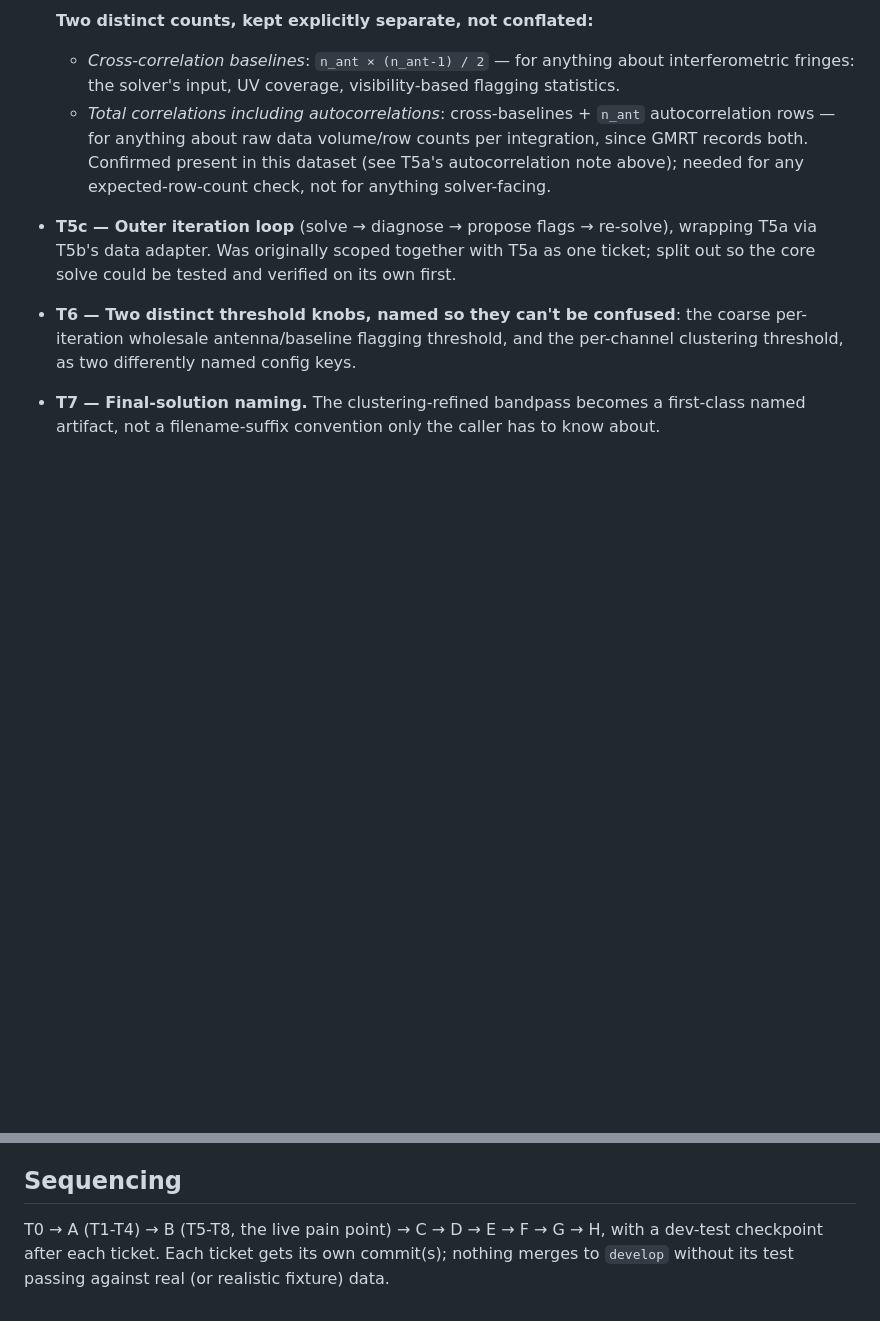
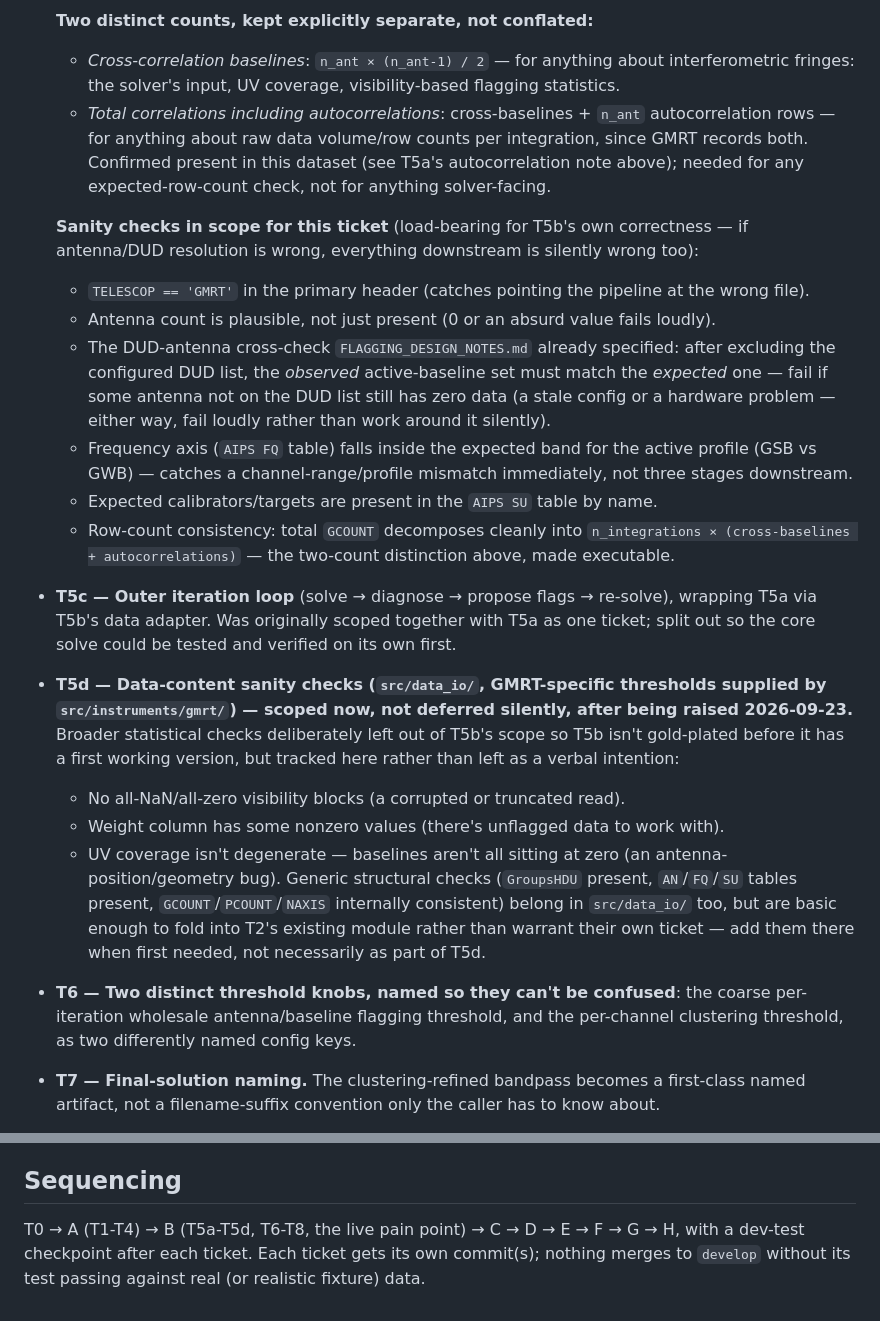
Before and after one commit to wasimraja81/gmrt_analysis, a Markdown page: docs/dev/GWB_PIPELINE_REFACTOR_PLAN.md, 2 parts joined by grey strips. Drawn GitHub-style; blank space fills up the shorter version.

Commit message:
Track deferred sanity checks as T5d, not a verbal intention
Scoped T5b's own sanity-check responsibilities explicitly (TELESCOP
check, antenna-count plausibility, the DUD-antenna cross-check
FLAGGING_DESIGN_NOTES.md already specified, frequency-axis/profile
match, expected calibrators present, row-count consistency using the
cross-vs-total-correlation distinction). Added T5d for the broader
statistical checks (NaN/all-zero blocks, weight-all-zero, UV-coverage
degeneracy) that were proposed as a follow-on rather than folded into
T5b -- tracked as a real ticket now, per direct instruction not to let
that quietly drop after T5b lands.

```diff
--- a/docs/dev/GWB_PIPELINE_REFACTOR_PLAN.md
+++ b/docs/dev/GWB_PIPELINE_REFACTOR_PLAN.md
@@ -188,9 +188,40 @@ at that point).
     integration, since GMRT records both. Confirmed present in this dataset (see T5a's
     autocorrelation note above); needed for any expected-row-count check, not for
     anything solver-facing.
+
+  **Sanity checks in scope for this ticket** (load-bearing for T5b's own correctness —
+  if antenna/DUD resolution is wrong, everything downstream is silently wrong too):
+  - `TELESCOP == 'GMRT'` in the primary header (catches pointing the pipeline at the
+    wrong file).
+  - Antenna count is plausible, not just present (0 or an absurd value fails loudly).
+  - The DUD-antenna cross-check `FLAGGING_DESIGN_NOTES.md` already specified: after
+    excluding the configured DUD list, the *observed* active-baseline set must match the
+    *expected* one — fail if some antenna not on the DUD list still has zero data (a
+    stale config or a hardware problem — either way, fail loudly rather than work
+    around it silently).
+  - Frequency axis (`AIPS FQ` table) falls inside the expected band for the active
+    profile (GSB vs GWB) — catches a channel-range/profile mismatch immediately, not
+    three stages downstream.
+  - Expected calibrators/targets are present in the `AIPS SU` table by name.
+  - Row-count consistency: total `GCOUNT` decomposes cleanly into
+    `n_integrations × (cross-baselines + autocorrelations)` — the two-count distinction
+    above, made executable.
 - **T5c — Outer iteration loop** (solve → diagnose → propose flags → re-solve), wrapping
   T5a via T5b's data adapter. Was originally scoped together with T5a as one ticket;
   split out so the core solve could be tested and verified on its own first.
+- **T5d — Data-content sanity checks (`src/data_io/`, GMRT-specific thresholds supplied
+  by `src/instruments/gmrt/`) — scoped now, not deferred silently, after being raised
+  2026-09-23.** Broader statistical checks deliberately left out of T5b's scope so T5b
+  isn't gold-plated before it has a first working version, but tracked here rather than
+  left as a verbal intention:
+  - No all-NaN/all-zero visibility blocks (a corrupted or truncated read).
+  - Weight column has some nonzero values (there's unflagged data to work with).
+  - UV coverage isn't degenerate — baselines aren't all sitting at zero (an
+    antenna-position/geometry bug).
+  Generic structural checks (`GroupsHDU` present, `AN`/`FQ`/`SU` tables present,
+  `GCOUNT`/`PCOUNT`/`NAXIS` internally consistent) belong in `src/data_io/` too, but are
+  basic enough to fold into T2's existing module rather than warrant their own ticket —
+  add them there when first needed, not necessarily as part of T5d.
 - **T6 — Two distinct threshold knobs, named so they can't be confused**: the coarse
   per-iteration wholesale antenna/baseline flagging threshold, and the per-channel
   clustering threshold, as two differently named config keys.
@@ -231,6 +262,6 @@ at that point).
 
 ## Sequencing
 
-T0 → A (T1-T4) → B (T5-T8, the live pain point) → C → D → E → F → G → H, with a dev-test
-checkpoint after each ticket. Each ticket gets its own commit(s); nothing merges to
+T0 → A (T1-T4) → B (T5a-T5d, T6-T8, the live pain point) → C → D → E → F → G → H, with a
+dev-test checkpoint after each ticket. Each ticket gets its own commit(s); nothing merges to
 `develop` without its test passing against real (or realistic fixture) data.
```
